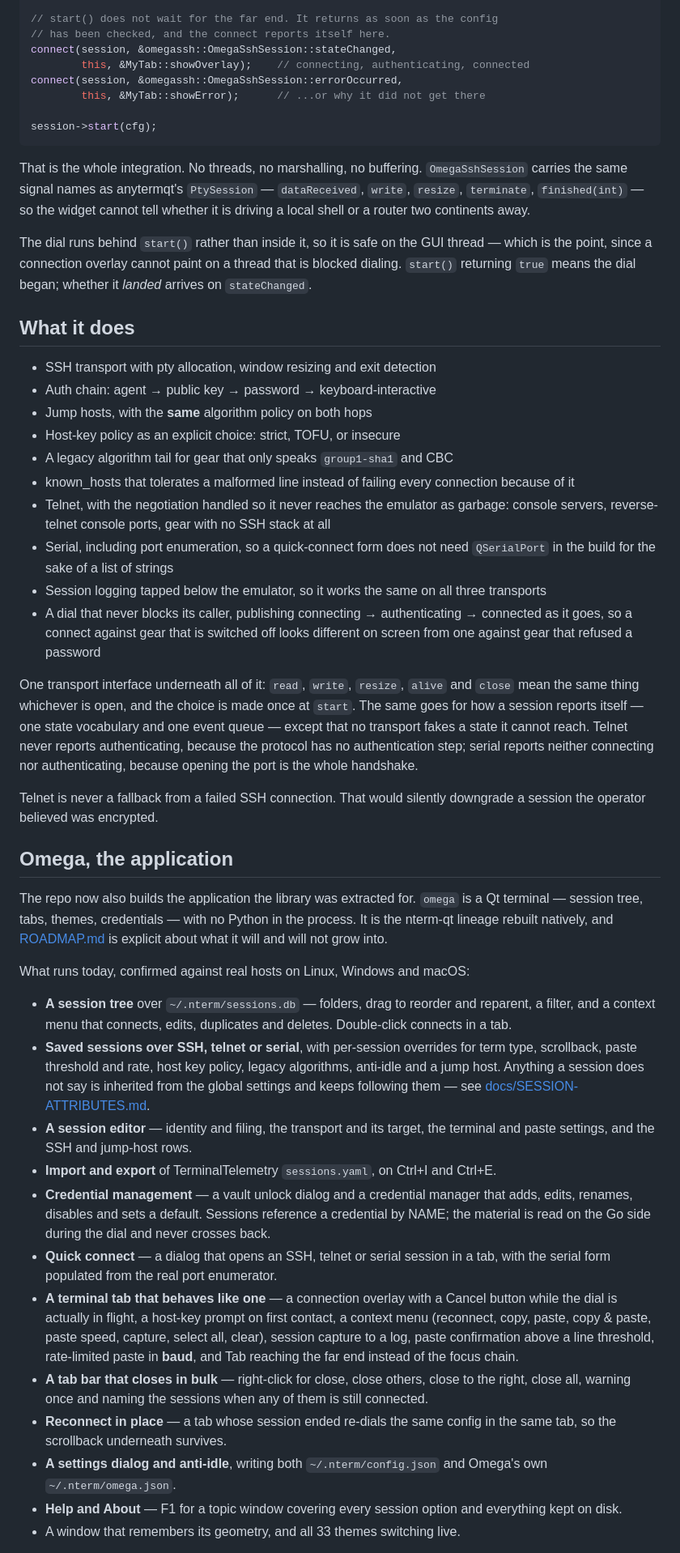
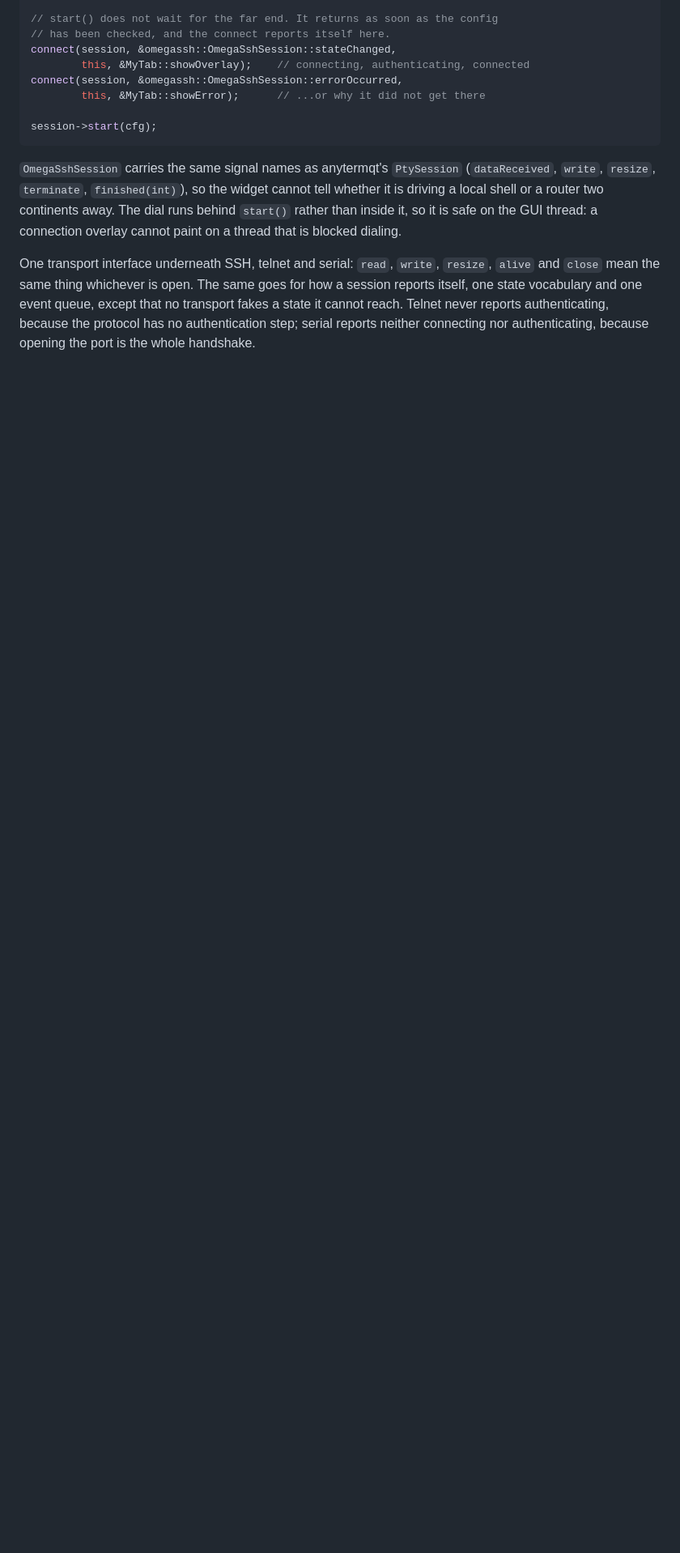
Before and after one commit to scottpeterman/omegasshqt, a Markdown page: README.md, the part around one of its changes. Shown at 81% size. Drawn GitHub-style; blank space fills up the shorter version.

````diff
--- a/README.md
+++ b/README.md
@@ -75,89 +199,18 @@ connect(session, &omegassh::OmegaSshSession::errorOccurred,
 session->start(cfg);
 ```
 
-That is the whole integration. No threads, no marshalling, no buffering.
-`OmegaSshSession` carries the same signal names as anytermqt's `PtySession` —
-`dataReceived`, `write`, `resize`, `terminate`, `finished(int)` — so the
+`OmegaSshSession` carries the same signal names as anytermqt's `PtySession`
+(`dataReceived`, `write`, `resize`, `terminate`, `finished(int)`), so the
 widget cannot tell whether it is driving a local shell or a router two
-continents away.
+continents away. The dial runs behind `start()` rather than inside it, so it
+is safe on the GUI thread: a connection overlay cannot paint on a thread that
+is blocked dialing.
 
-The dial runs behind `start()` rather than inside it, so it is safe on the GUI
-thread — which is the point, since a connection overlay cannot paint on a
-thread that is blocked dialing. `start()` returning `true` means the dial
-began; whether it *landed* arrives on `stateChanged`.
+One transport interface underneath SSH, telnet and serial: `read`, `write`,
+`resize`, `alive` and `close` mean the same thing whichever is open. The same
+goes for how a session reports itself, one state vocabulary and one event
+queue, except that no transport fakes a state it cannot reach. Telnet never
+reports authenticating, because the protocol has no authentication step;
+serial reports neither connecting nor authenticating, because opening the port
+is the whole handshake.
 
-## What it does
-
-- SSH transport with pty allocation, window resizing and exit detection
-- Auth chain: agent → public key → password → keyboard-interactive
-- Jump hosts, with the **same** algorithm policy on both hops
-- Host-key policy as an explicit choice: strict, TOFU, or insecure
-- A legacy algorithm tail for gear that only speaks `group1-sha1` and CBC
-- known_hosts that tolerates a malformed line instead of failing every
-  connection because of it
-- Telnet, with the negotiation handled so it never reaches the emulator as
-  garbage: console servers, reverse-telnet console ports, gear with no SSH
-  stack at all
-- Serial, including port enumeration, so a quick-connect form does not need
-  `QSerialPort` in the build for the sake of a list of strings
-- Session logging tapped below the emulator, so it works the same on all
-  three transports
-- A dial that never blocks its caller, publishing connecting → authenticating
-  → connected as it goes, so a connect against gear that is switched off looks
-  different on screen from one against gear that refused a password
-
-One transport interface underneath all of it: `read`, `write`, `resize`,
-`alive` and `close` mean the same thing whichever is open, and the choice is
-made once at `start`. The same goes for how a session reports itself — one
-state vocabulary and one event queue — except that no transport fakes a state
-it cannot reach. Telnet never reports authenticating, because the protocol has
-no authentication step; serial reports neither connecting nor authenticating,
-because opening the port is the whole handshake.
-
-Telnet is never a fallback from a failed SSH connection. That would silently
-downgrade a session the operator believed was encrypted.
-
-## Omega, the application
-
-The repo now also builds the application the library was extracted for.
-`omega` is a Qt terminal — session tree, tabs, themes, credentials — with no
-Python in the process. It is the nterm-qt lineage rebuilt natively, and
-[ROADMAP.md](ROADMAP.md) is explicit about what it will and will not grow into.
-
-What runs today, confirmed against real hosts on Linux, Windows and macOS:
-
-- **A session tree** over `~/.nterm/sessions.db` — folders, drag to reorder and
-  reparent, a filter, and a context menu that connects, edits, duplicates and
-  deletes. Double-click connects in a tab.
-- **Saved sessions over SSH, telnet or serial**, with per-session overrides for
-  term type, scrollback, paste threshold and rate, host key policy, legacy
-  algorithms, anti-idle and a jump host. Anything a session does not say is
-  inherited from the global settings and keeps following them — see
-  [docs/SESSION-ATTRIBUTES.md](docs/SESSION-ATTRIBUTES.md).
-- **A session editor** — identity and filing, the transport and its target, the
-  terminal and paste settings, and the SSH and jump-host rows.
-- **Import and export** of TerminalTelemetry `sessions.yaml`, on Ctrl+I and
-  Ctrl+E.
-- **Credential management** — a vault unlock dialog and a credential manager
-  that adds, edits, renames, disables and sets a default. Sessions reference a
-  credential by NAME; the material is read on the Go side during the dial and
-  never crosses back.
-- **Quick connect** — a dialog that opens an SSH, telnet or serial session in
-  a tab, with the serial form populated from the real port enumerator.
-- **A terminal tab that behaves like one** — a connection overlay with a
-  Cancel button while the dial is actually in flight, a host-key prompt on
-  first contact, a context menu (reconnect, copy, paste, copy & paste, paste
-  speed, capture, select all, clear), session capture to a log, paste
-  confirmation above a line threshold, rate-limited paste in **baud**, and Tab
-  reaching the far end instead of the focus chain.
-- **A tab bar that closes in bulk** — right-click for close, close others,
-  close to the right, close all, warning once and naming the sessions when any
-  of them is still connected.
-- **Reconnect in place** — a tab whose session ended re-dials the same config
-  in the same tab, so the scrollback underneath survives.
-- **A settings dialog and anti-idle**, writing both `~/.nterm/config.json` and
-  Omega's own `~/.nterm/omega.json`.
-- **Help and About** — F1 for a topic window covering every session option and
-  everything kept on disk.
-- A window that remembers its geometry, and all 33 themes switching live.
-
````
Also changed, not shown: other parts of README.md (+208 -169 lines), docs/BUILDING.md (+7 -1 lines), docs/VERIFIED.md (+19 -1 lines), screenshots/about.png (added), screenshots/omega-htop.png (added), screenshots/omega-main.png (added), screenshots/omega-windows.png (added), screenshots/paste-multiline-baud.png, screenshots/paste-speed.png, 2 other files.
